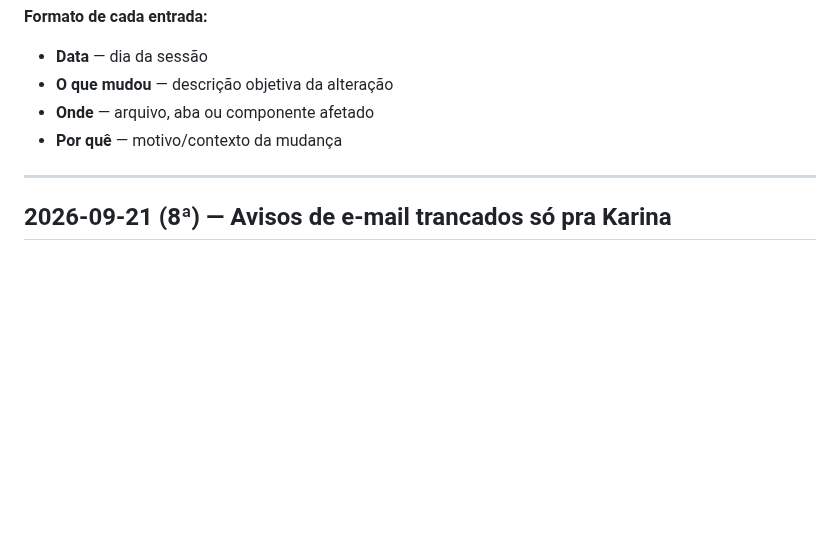
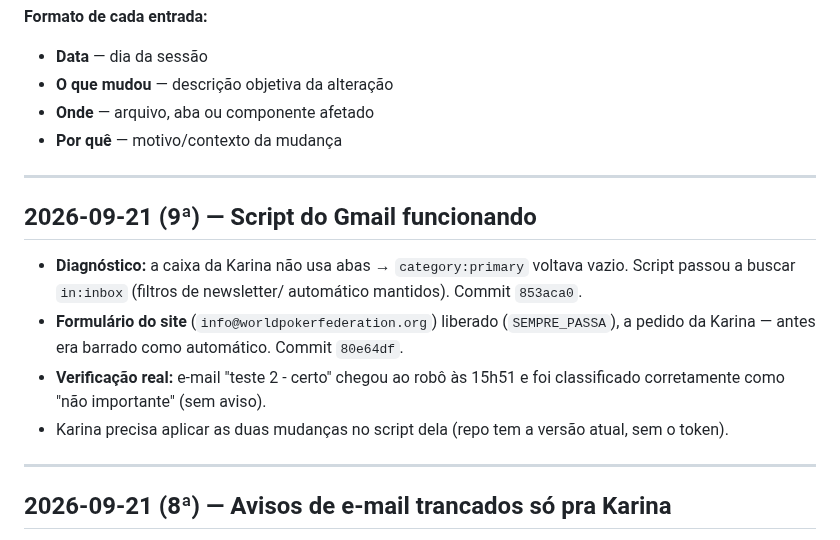
Before and after one commit to karinabupp/wpf, a Markdown page: claude/Changelog.md, the part around the change. Drawn GitHub-style; blank space fills up the shorter version.

Commit message:
Docs: Gmail script working (21/09)

```diff
--- a/claude/Changelog.md
+++ b/claude/Changelog.md
@@ -9,6 +9,21 @@ toda sessão em que algo for alterado.
 - **O que mudou** — descrição objetiva da alteração
 - **Onde** — arquivo, aba ou componente afetado
 - **Por quê** — motivo/contexto da mudança
+
+---
+
+## 2026-09-21 (9ª) — Script do Gmail funcionando
+
+- **Diagnóstico:** a caixa da Karina não usa abas → `category:primary`
+  voltava vazio. Script passou a buscar `in:inbox` (filtros de newsletter/
+  automático mantidos). Commit `853aca0`.
+- **Formulário do site** (`info@worldpokerfederation.org`) liberado
+  (`SEMPRE_PASSA`), a pedido da Karina — antes era barrado como automático.
+  Commit `80e64df`.
+- **Verificação real:** e-mail "teste 2 - certo" chegou ao robô às 15h51
+  e foi classificado corretamente como "não importante" (sem aviso).
+- Karina precisa aplicar as duas mudanças no script dela (repo tem a
+  versão atual, sem o token).
 
 ---
 
```
